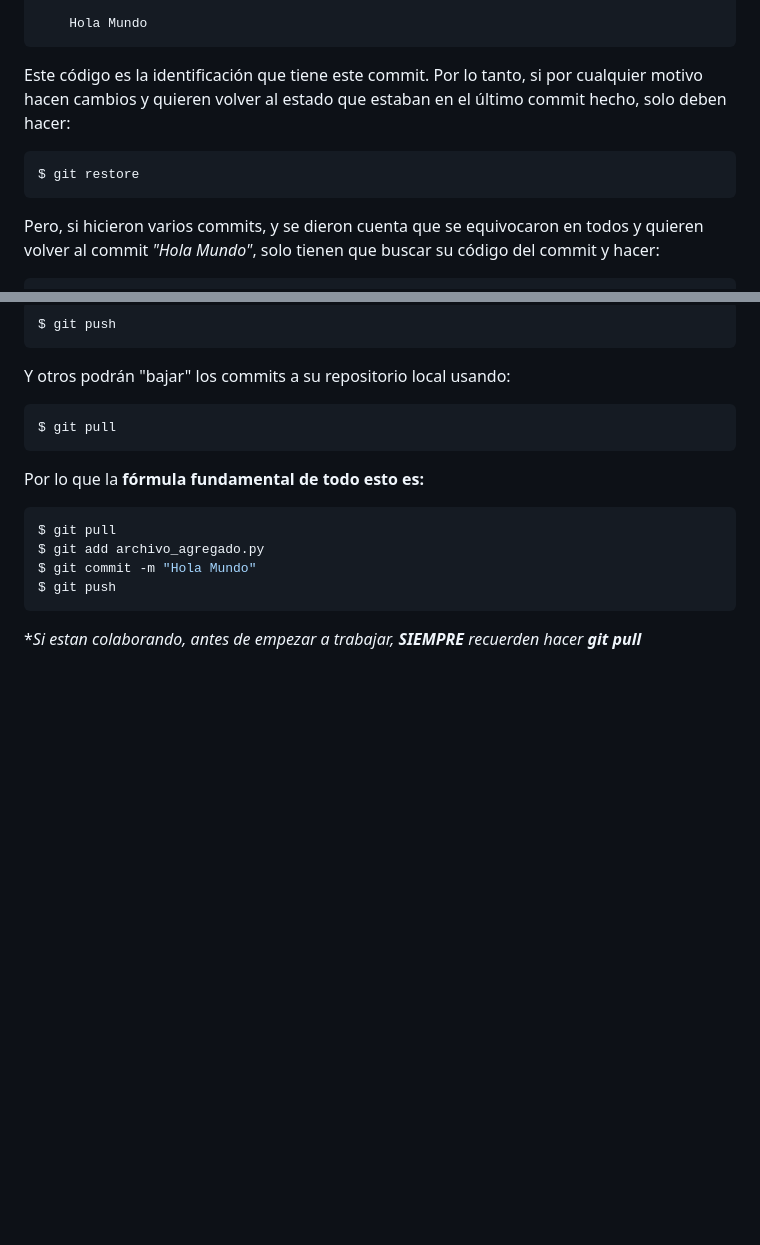
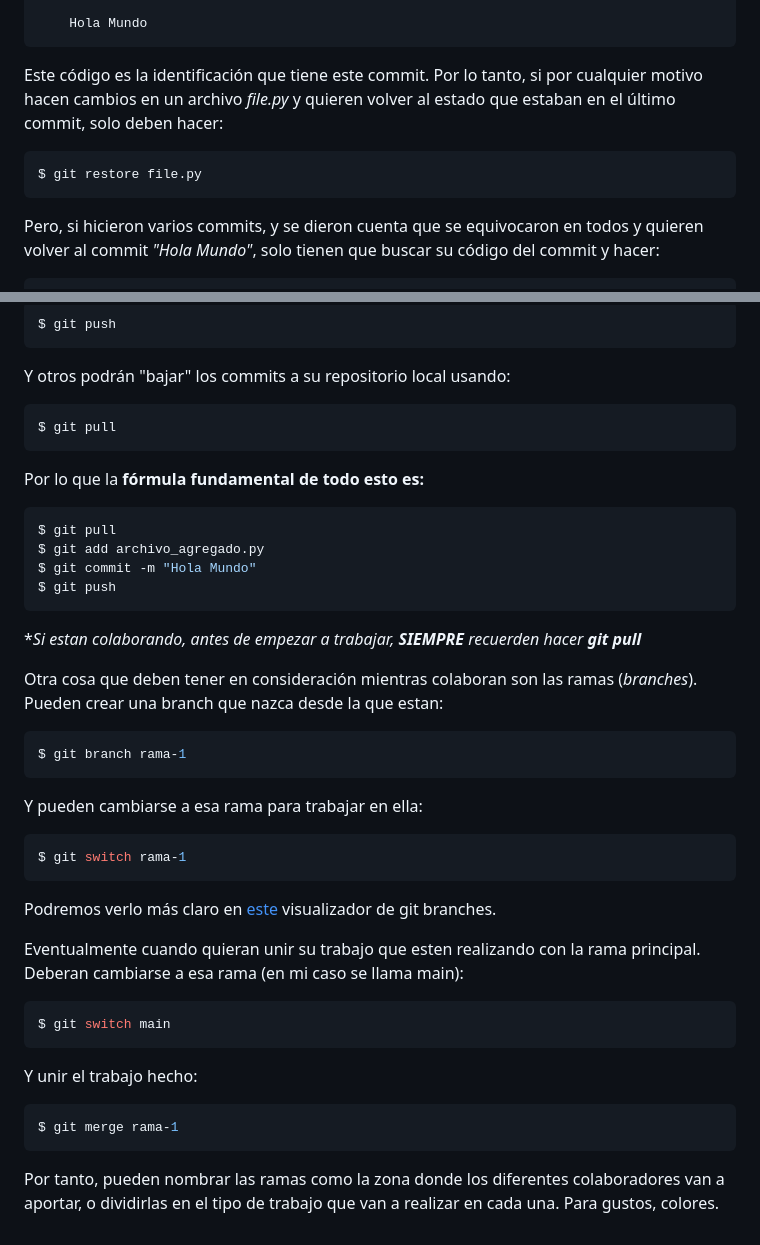
Before and after one commit to FmellaA/Ayudantias-compu-2, a Markdown page: Python-101/AyudantiaGit.md, 2 parts joined by grey strips. Rendered like a GitHub page; blank space fills up the shorter version.

Commit message:
añadi git branch al AyudantiaGit

````diff
--- a/Python-101/AyudantiaGit.md
+++ b/Python-101/AyudantiaGit.md
@@ -62,10 +62,10 @@ Date:   Thu Sep 4 23:40:56 2025 -0400
 
     Hola Mundo
 ```
-Este código es la identificación que tiene este commit. Por lo tanto, si por cualquier motivo hacen cambios y quieren volver al estado que estaban en el último commit hecho, solo deben hacer:
+Este código es la identificación que tiene este commit. Por lo tanto, si por cualquier motivo hacen cambios en un archivo *file.py* y quieren volver al estado que estaban en el último commit, solo deben hacer:
 
 ```console
-$ git restore
+$ git restore file.py
 ```
 
 Pero, si hicieron varios commits, y se dieron cuenta que se equivocaron en todos y quieren volver al commit *"Hola Mundo"*, solo tienen que buscar su código del commit y hacer:
@@ -117,3 +117,30 @@ $ git push
 ```
 
 **Si estan colaborando, antes de empezar a trabajar, **SIEMPRE** recuerden hacer **git pull***
+
+Otra cosa que deben tener en consideración mientras colaboran son las ramas (*branches*). Pueden crear una branch que nazca desde la que estan:
+
+```console
+$ git branch rama-1
+```
+
+Y pueden cambiarse a esa rama para trabajar en ella:
+
+```console
+$ git switch rama-1
+```
+
+Podremos verlo más claro en [este](https://learngitbranching.js.org/?locale=es_AR) visualizador de git branches.
+
+Eventualmente cuando quieran unir su trabajo que esten realizando con la rama principal. Deberan cambiarse a esa rama (en mi caso se llama main):
+
+```console
+$ git switch main
+```
+
+Y unir el trabajo hecho:
+
+```console
+$ git merge rama-1
+```
+Por tanto, pueden nombrar las ramas como la zona donde los diferentes colaboradores van a aportar, o dividirlas en el tipo de trabajo que van a realizar en cada una. Para gustos, colores.
````
Also changed, not shown: Python-101/howtoLaTex.md (+1 -1 lines).
